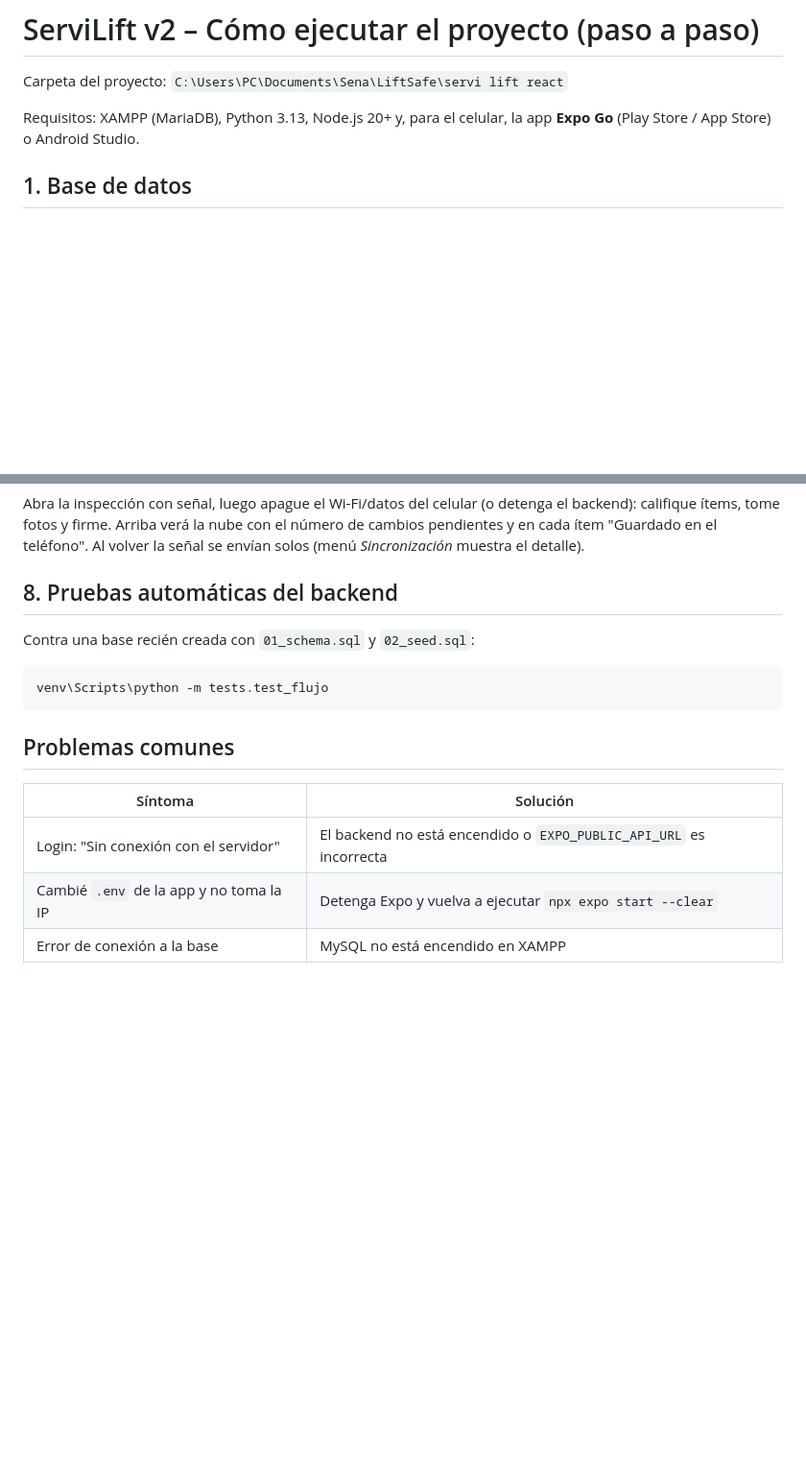
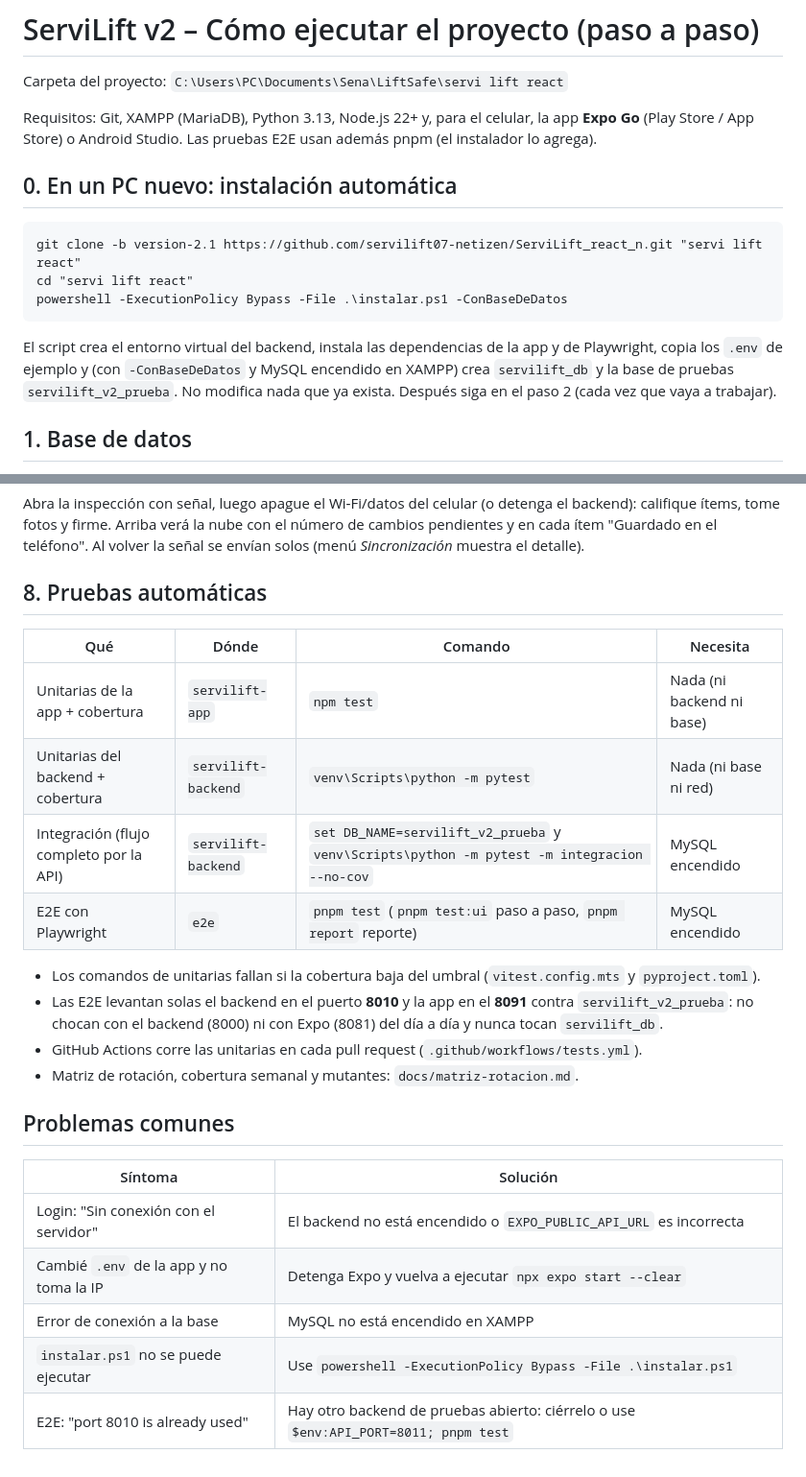
Before and after one commit to servilift07-netizen/ServiLift_react_n, a Markdown page: GUIA_EJECUCION.md, 2 parts joined by grey strips. Shown at 96% size. Rendered like a GitHub page; blank space fills up the shorter version.

````diff
--- a/GUIA_EJECUCION.md
+++ b/GUIA_EJECUCION.md
@@ -2,8 +2,18 @@
 
 Carpeta del proyecto: `C:\Users\PC\Documents\Sena\LiftSafe\servi lift react`
 
-Requisitos: XAMPP (MariaDB), Python 3.13, Node.js 20+ y, para el celular, la app **Expo Go**
-(Play Store / App Store) o Android Studio.
+Requisitos: Git, XAMPP (MariaDB), Python 3.13, Node.js 22+ y, para el celular, la app **Expo Go**
+(Play Store / App Store) o Android Studio. Las pruebas E2E usan además pnpm (el instalador lo agrega).
+
+## 0. En un PC nuevo: instalación automática
+```
+git clone -b version-2.1 https://github.com/servilift07-netizen/ServiLift_react_n.git "servi lift react"
+cd "servi lift react"
+powershell -ExecutionPolicy Bypass -File .\instalar.ps1 -ConBaseDeDatos
+```
+El script crea el entorno virtual del backend, instala las dependencias de la app y de Playwright, copia los
+`.env` de ejemplo y (con `-ConBaseDeDatos` y MySQL encendido en XAMPP) crea `servilift_db` y la base de
+pruebas `servilift_v2_prueba`. No modifica nada que ya exista. Después siga en el paso 2 (cada vez que vaya a trabajar).
 
 ## 1. Base de datos
 1. Abra el **Panel de control de XAMPP** y pulse **Start** en **MySQL**.
@@ -77,11 +87,19 @@ Abra la inspección con señal, luego apague el Wi‑Fi/datos del celular (o det
 califique ítems, tome fotos y firme. Arriba verá la nube con el número de cambios pendientes y en
 cada ítem "Guardado en el teléfono". Al volver la señal se envían solos (menú *Sincronización* muestra el detalle).
 
-## 8. Pruebas automáticas del backend
-Contra una base recién creada con `01_schema.sql` y `02_seed.sql`:
-```
-venv\Scripts\python -m tests.test_flujo
-```
+## 8. Pruebas automáticas
+| Qué | Dónde | Comando | Necesita |
+|---|---|---|---|
+| Unitarias de la app + cobertura | `servilift-app` | `npm test` | Nada (ni backend ni base) |
+| Unitarias del backend + cobertura | `servilift-backend` | `venv\Scripts\python -m pytest` | Nada (ni base ni red) |
+| Integración (flujo completo por la API) | `servilift-backend` | `set DB_NAME=servilift_v2_prueba` y `venv\Scripts\python -m pytest -m integracion --no-cov` | MySQL encendido |
+| E2E con Playwright | `e2e` | `pnpm test` (`pnpm test:ui` paso a paso, `pnpm report` reporte) | MySQL encendido |
+
+- Los comandos de unitarias fallan si la cobertura baja del umbral (`vitest.config.mts` y `pyproject.toml`).
+- Las E2E levantan solas el backend en el puerto **8010** y la app en el **8091** contra `servilift_v2_prueba`:
+  no chocan con el backend (8000) ni con Expo (8081) del día a día y nunca tocan `servilift_db`.
+- GitHub Actions corre las unitarias en cada pull request (`.github/workflows/tests.yml`).
+- Matriz de rotación, cobertura semanal y mutantes: `docs/matriz-rotacion.md`.
 
 ## Problemas comunes
 | Síntoma | Solución |
@@ -89,3 +107,5 @@ venv\Scripts\python -m tests.test_flujo
 | Login: "Sin conexión con el servidor" | El backend no está encendido o `EXPO_PUBLIC_API_URL` es incorrecta |
 | Cambié `.env` de la app y no toma la IP | Detenga Expo y vuelva a ejecutar `npx expo start --clear` |
 | Error de conexión a la base | MySQL no está encendido en XAMPP |
+| `instalar.ps1` no se puede ejecutar | Use `powershell -ExecutionPolicy Bypass -File .\instalar.ps1` |
+| E2E: "port 8010 is already used" | Hay otro backend de pruebas abierto: ciérrelo o use `$env:API_PORT=8011; pnpm test` |
````
Also changed, not shown: README.md (+23 -3 lines).
